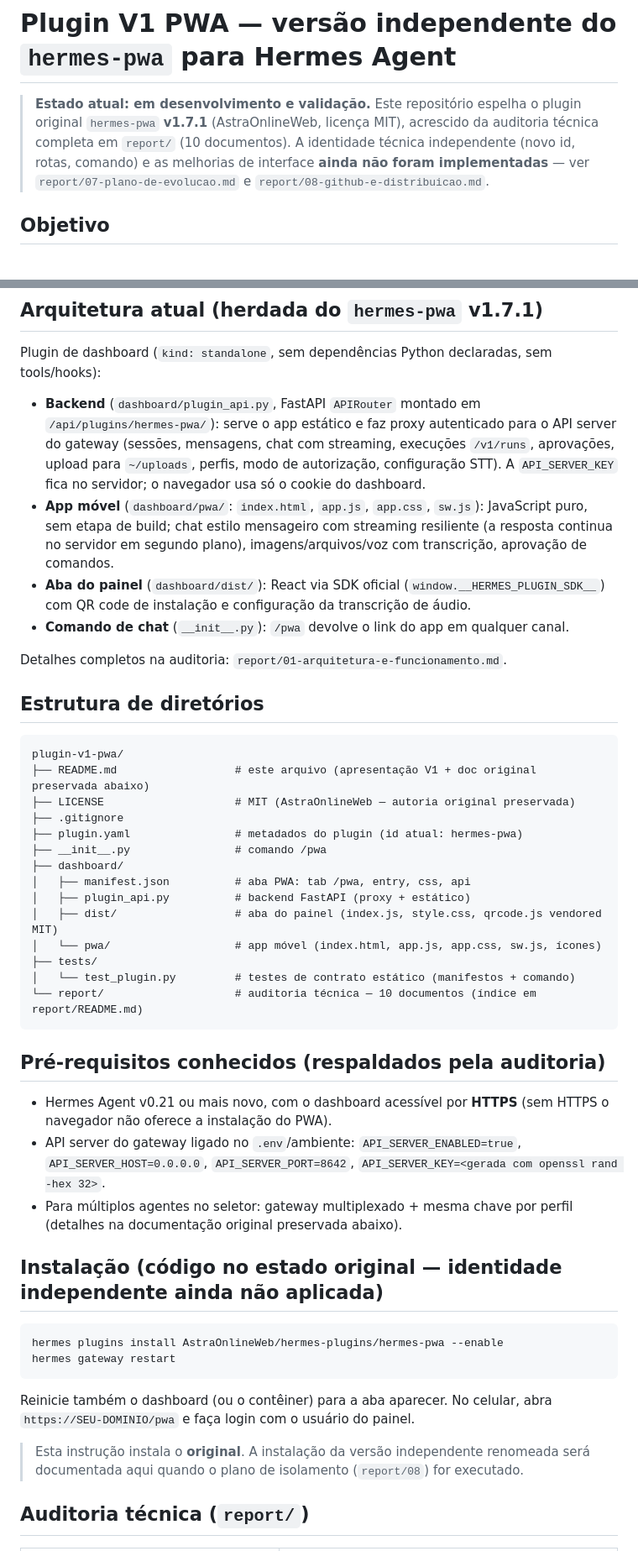
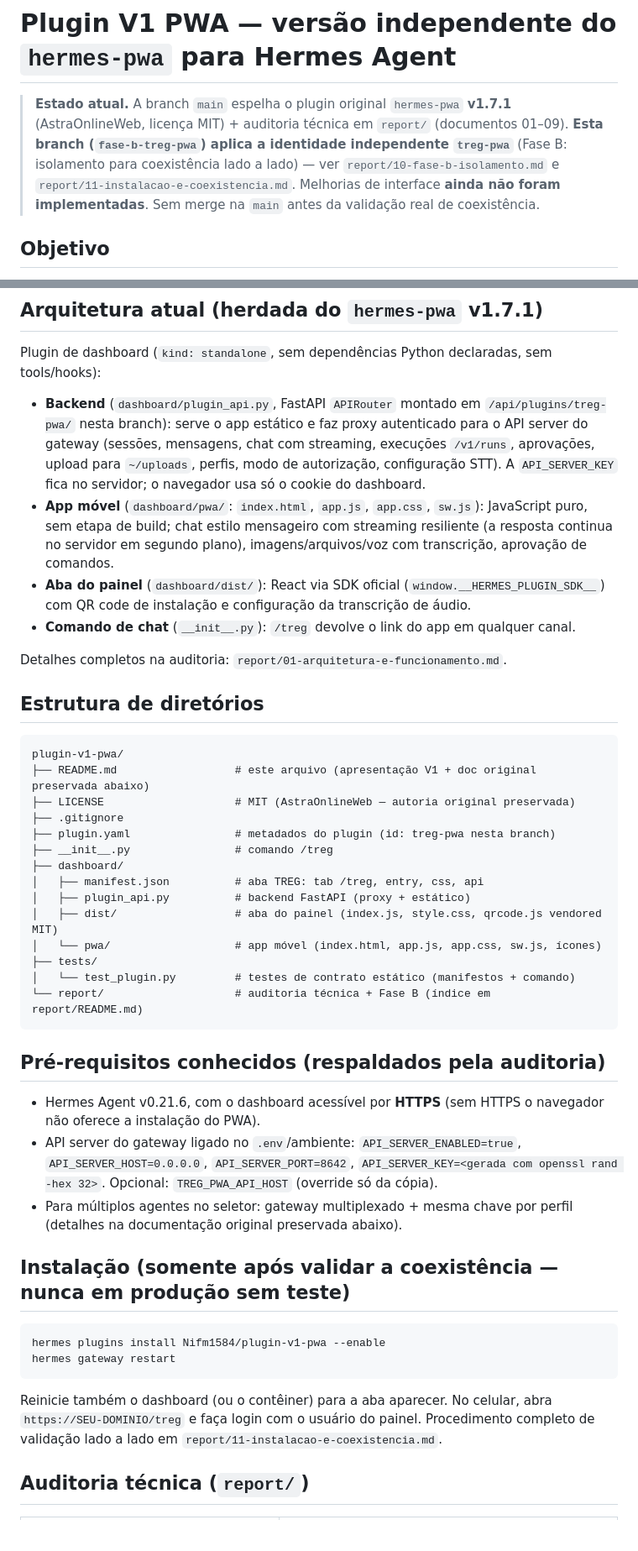
Before and after one commit to Nifm1584/plugin-v1-pwa, a Markdown page: README.md, 2 parts joined by grey strips. Shown at 84% size. GitHub-like rendering; blank space fills up the shorter version.

Commit message:
docs: update presentation README for treg-pwa phase B branch

````diff
--- a/README.md
+++ b/README.md
@@ -1,10 +1,11 @@
 # Plugin V1 PWA — versão independente do `hermes-pwa` para Hermes Agent
 
-> **Estado atual: em desenvolvimento e validação.** Este repositório espelha o plugin original
-> `hermes-pwa` **v1.7.1** (AstraOnlineWeb, licença MIT), acrescido da auditoria técnica completa
-> em `report/` (10 documentos). A identidade técnica independente (novo id, rotas, comando) e as
-> melhorias de interface **ainda não foram implementadas** — ver `report/07-plano-de-evolucao.md`
-> e `report/08-github-e-distribuicao.md`.
+> **Estado atual.** A branch `main` espelha o plugin original `hermes-pwa` **v1.7.1**
+> (AstraOnlineWeb, licença MIT) + auditoria técnica em `report/` (documentos 01–09).
+> **Esta branch (`fase-b-treg-pwa`) aplica a identidade independente `treg-pwa`** (Fase B:
+> isolamento para coexistência lado a lado) — ver `report/10-fase-b-isolamento.md` e
+> `report/11-instalacao-e-coexistencia.md`. Melhorias de interface **ainda não foram
+> implementadas**. Sem merge na `main` antes da validação real de coexistência.
 
 ## Objetivo
 
@@ -23,16 +24,16 @@ mensagens, agentes ou ferramentas que já são responsabilidade do Hermes.
 Plugin de dashboard (`kind: standalone`, sem dependências Python declaradas, sem tools/hooks):
 
 - **Backend** (`dashboard/plugin_api.py`, FastAPI `APIRouter` montado em
-  `/api/plugins/hermes-pwa/`): serve o app estático e faz proxy autenticado para o API server
-  do gateway (sessões, mensagens, chat com streaming, execuções `/v1/runs`, aprovações,
-  upload para `~/uploads`, perfis, modo de autorização, configuração STT). A `API_SERVER_KEY`
-  fica no servidor; o navegador usa só o cookie do dashboard.
+  `/api/plugins/treg-pwa/` nesta branch): serve o app estático e faz proxy autenticado para o
+  API server do gateway (sessões, mensagens, chat com streaming, execuções `/v1/runs`,
+  aprovações, upload para `~/uploads`, perfis, modo de autorização, configuração STT).
+  A `API_SERVER_KEY` fica no servidor; o navegador usa só o cookie do dashboard.
 - **App móvel** (`dashboard/pwa/`: `index.html`, `app.js`, `app.css`, `sw.js`): JavaScript puro,
   sem etapa de build; chat estilo mensageiro com streaming resiliente (a resposta continua no
   servidor em segundo plano), imagens/arquivos/voz com transcrição, aprovação de comandos.
 - **Aba do painel** (`dashboard/dist/`): React via SDK oficial (`window.__HERMES_PLUGIN_SDK__`)
   com QR code de instalação e configuração da transcrição de áudio.
-- **Comando de chat** (`__init__.py`): `/pwa` devolve o link do app em qualquer canal.
+- **Comando de chat** (`__init__.py`): `/treg` devolve o link do app em qualquer canal.
 
 Detalhes completos na auditoria: `report/01-arquitetura-e-funcionamento.md`.
 
@@ -43,40 +44,38 @@ plugin-v1-pwa/
 ├── README.md                  # este arquivo (apresentação V1 + doc original preservada abaixo)
 ├── LICENSE                    # MIT (AstraOnlineWeb — autoria original preservada)
 ├── .gitignore
-├── plugin.yaml                # metadados do plugin (id atual: hermes-pwa)
-├── __init__.py                # comando /pwa
+├── plugin.yaml                # metadados do plugin (id: treg-pwa nesta branch)
+├── __init__.py                # comando /treg
 ├── dashboard/
-│   ├── manifest.json          # aba PWA: tab /pwa, entry, css, api
+│   ├── manifest.json          # aba TREG: tab /treg, entry, css, api
 │   ├── plugin_api.py          # backend FastAPI (proxy + estático)
 │   ├── dist/                  # aba do painel (index.js, style.css, qrcode.js vendored MIT)
 │   └── pwa/                   # app móvel (index.html, app.js, app.css, sw.js, ícones)
 ├── tests/
 │   └── test_plugin.py         # testes de contrato estático (manifestos + comando)
-└── report/                    # auditoria técnica — 10 documentos (índice em report/README.md)
+└── report/                    # auditoria técnica + Fase B (índice em report/README.md)
 ```
 
 ## Pré-requisitos conhecidos (respaldados pela auditoria)
 
-- Hermes Agent v0.21 ou mais novo, com o dashboard acessível por **HTTPS** (sem HTTPS o
+- Hermes Agent v0.21.6, com o dashboard acessível por **HTTPS** (sem HTTPS o
   navegador não oferece a instalação do PWA).
 - API server do gateway ligado no `.env`/ambiente: `API_SERVER_ENABLED=true`,
   `API_SERVER_HOST=0.0.0.0`, `API_SERVER_PORT=8642`, `API_SERVER_KEY=<gerada com
-  openssl rand -hex 32>`.
+  openssl rand -hex 32>`. Opcional: `TREG_PWA_API_HOST` (override só da cópia).
 - Para múltiplos agentes no seletor: gateway multiplexado + mesma chave por perfil
   (detalhes na documentação original preservada abaixo).
 
-## Instalação (código no estado original — identidade independente ainda não aplicada)
+## Instalação (somente após validar a coexistência — nunca em produção sem teste)
 
 ```bash
-hermes plugins install AstraOnlineWeb/hermes-plugins/hermes-pwa --enable
+hermes plugins install Nifm1584/plugin-v1-pwa --enable
 hermes gateway restart
 ```
 
 Reinicie também o dashboard (ou o contêiner) para a aba aparecer. No celular, abra
-`https://SEU-DOMINIO/pwa` e faça login com o usuário do painel.
-
-> Esta instrução instala o **original**. A instalação da versão independente renomeada será
-> documentada aqui quando o plano de isolamento (`report/08`) for executado.
+`https://SEU-DOMINIO/treg` e faça login com o usuário do painel. Procedimento completo de
+validação lado a lado em `report/11-instalacao-e-coexistencia.md`.
 
 ## Auditoria técnica (`report/`)
 
````
Also changed, not shown: other parts of README.md (+4 -1 lines).
